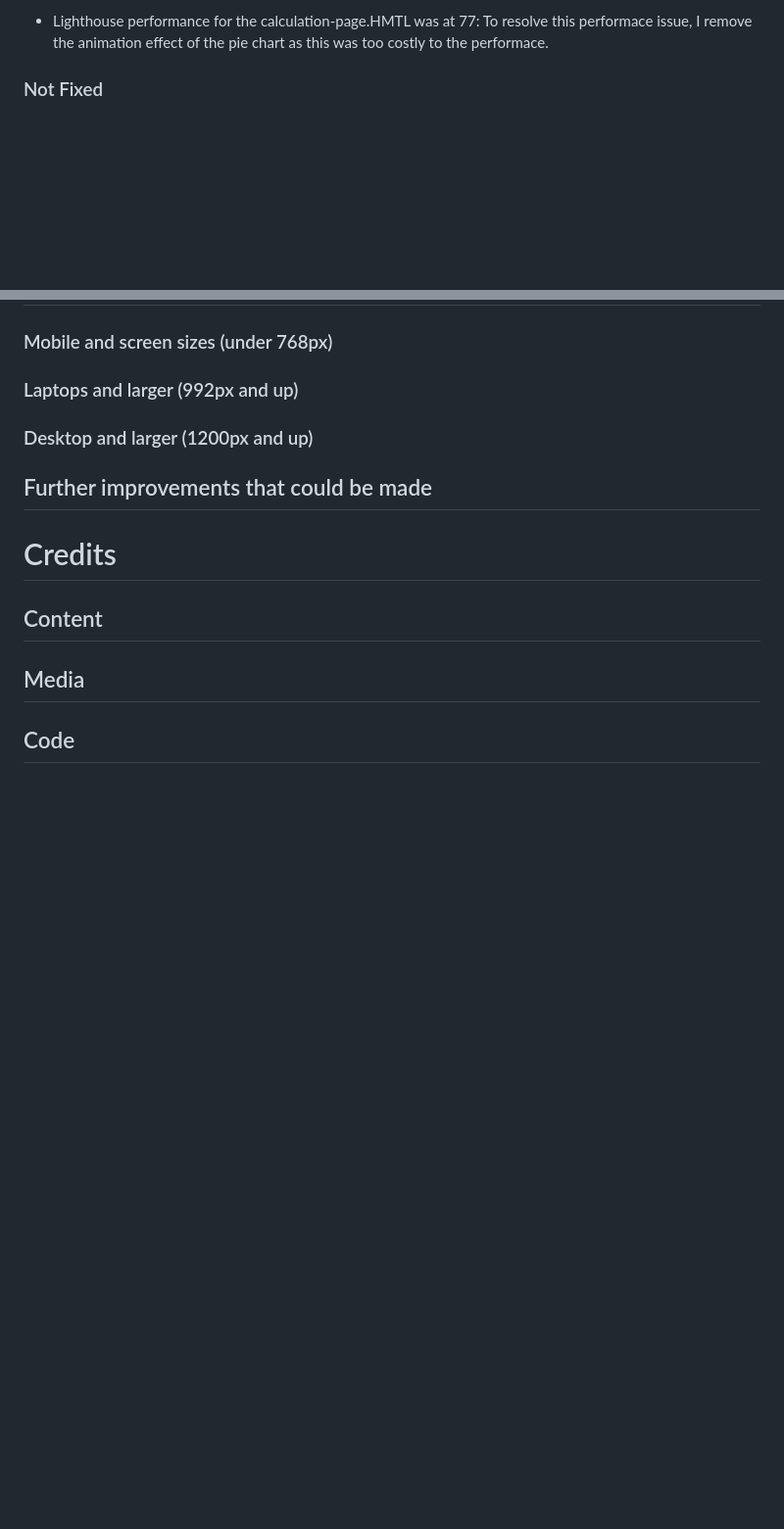
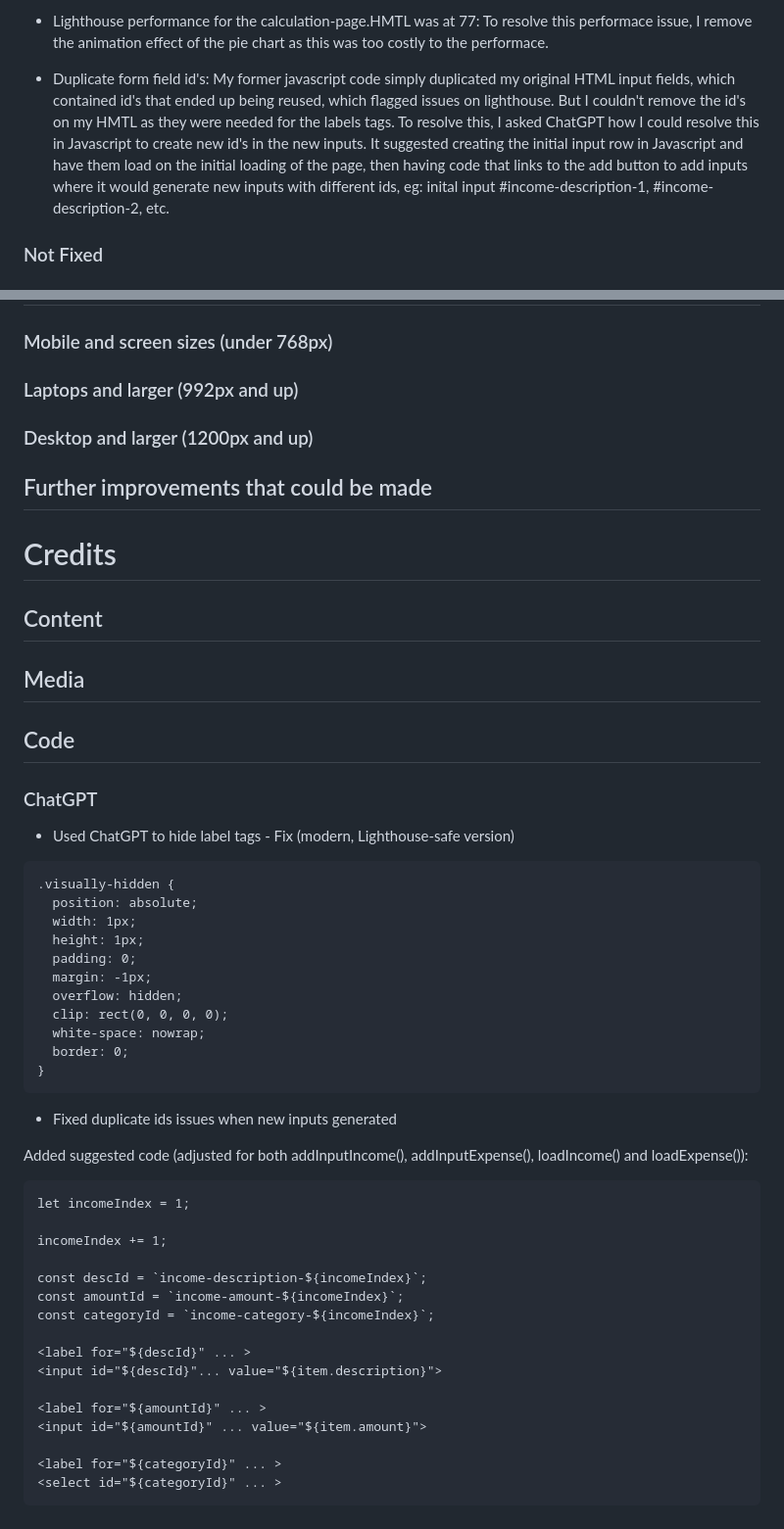
Before and after one commit to Siaaancode/Module-2, a Markdown page: README.md, 2 parts joined by grey strips. Shown: that part at 98% size. Rendered like a GitHub page; blank space fills up the shorter version.

````diff
--- a/README.md
+++ b/README.md
@@ -409,6 +422,8 @@ The second issue was the value kept returning 0, this was because I was only cal
 
 - Lighthouse performance for the calculation-page.HMTL was at 77: To resolve this performace issue, I remove the animation effect of the pie chart as this was too costly to the performace.
 
+- Duplicate form field id's: My former javascript code simply duplicated my original HTML input fields, which contained id's that ended up being reused, which flagged issues on lighthouse. But I couldn't remove the id's on my HMTL as they were needed for the labels tags. To resolve this, I asked ChatGPT how I could resolve this in Javascript to create new id's in the new inputs. It suggested creating the initial input row in Javascript and have them load on the initial loading of the page, then having code that links to the add button to add inputs where it would generate new inputs with different ids, eg: inital input #income-description-1, #income-description-2, etc.
+
 
 ### Not Fixed
 
@@ -432,3 +447,45 @@ talk about...
 ## Content
 ## Media
 ## Code
+
+### ChatGPT
+- Used ChatGPT to hide label tags -
+Fix (modern, Lighthouse-safe version)
+
+```
+.visually-hidden {
+  position: absolute;
+  width: 1px;
+  height: 1px;
+  padding: 0;
+  margin: -1px;
+  overflow: hidden;
+  clip: rect(0, 0, 0, 0);
+  white-space: nowrap;
+  border: 0;
+}
+```
+
+- Fixed duplicate ids issues when new inputs generated
+
+Added suggested code (adjusted for both addInputIncome(),
+addInputExpense(), loadIncome() and loadExpense()):
+
+```
+let incomeIndex = 1;
+
+incomeIndex += 1;
+
+const descId = `income-description-${incomeIndex}`;
+const amountId = `income-amount-${incomeIndex}`;
+const categoryId = `income-category-${incomeIndex}`;
+
+<label for="${descId}" ... >
+<input id="${descId}"... value="${item.description}">
+
+<label for="${amountId}" ... >
+<input id="${amountId}" ... value="${item.amount}">
+
+<label for="${categoryId}" ... >
+<select id="${categoryId}" ... >
+```
````
Also changed, not shown: other parts of README.md (+17 -4 lines), assets/images/JSLint-errors-start.png (added), assets/images/calculation-page.html_lighthouse_pass.png (added), assets/images/index.html_lighthouse_pass.png (added), 3 other files.
